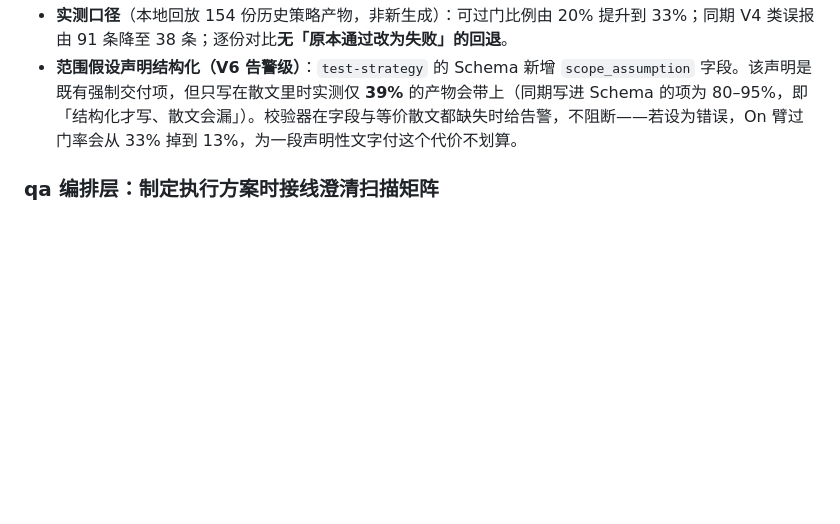
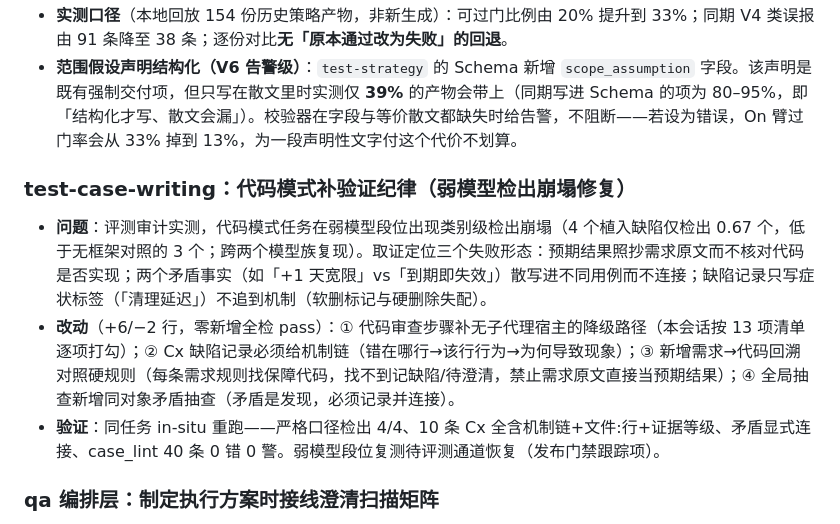
Before and after one commit to fishzjp/qa-skills, a Markdown page: CHANGELOG.md, the part around the change. GitHub-like rendering; blank space fills up the shorter version.

Commit message:
CHANGELOG：补记 test-case-writing 代码模式验证纪律（Round 41）

```diff
--- a/CHANGELOG.md
+++ b/CHANGELOG.md
@@ -24,6 +24,12 @@
 - **V1 接受块式轴书写**：单行 flow 仍是推荐写法，但块式（`performance:` 换行写 decision / rationale / scanned 列表）语义等价，此前被判"轴视同未决策"——实测占全部 V1 报错约七成而决策内容无误。现两种形态均解析，语义检查（V2 证据、V3 理由与双清单、V4 预算、V5 移交）逐条不变；同一轴重复声明仍报错。
 - **实测口径**（本地回放 154 份历史策略产物，非新生成）：可过门比例由 20% 提升到 33%；同期 V4 类误报由 91 条降至 38 条；逐份对比**无「原本通过改为失败」的回退**。
 - **范围假设声明结构化（V6 告警级）**：`test-strategy` 的 Schema 新增 `scope_assumption` 字段。该声明是既有强制交付项，但只写在散文里时实测仅 **39%** 的产物会带上（同期写进 Schema 的项为 80–95%，即「结构化才写、散文会漏」）。校验器在字段与等价散文都缺失时给告警，不阻断——若设为错误，On 臂过门率会从 33% 掉到 13%，为一段声明性文字付这个代价不划算。
+
+### test-case-writing：代码模式补验证纪律（弱模型检出崩塌修复）
+
+- **问题**：评测审计实测，代码模式任务在弱模型段位出现类别级检出崩塌（4 个植入缺陷仅检出 0.67 个，低于无框架对照的 3 个；跨两个模型族复现）。取证定位三个失败形态：预期结果照抄需求原文而不核对代码是否实现；两个矛盾事实（如「+1 天宽限」vs「到期即失效」）散写进不同用例而不连接；缺陷记录只写症状标签（「清理延迟」）不追到机制（软删标记与硬删除失配）。
+- **改动**（+6/−2 行，零新增全检 pass）：① 代码审查步骤补无子代理宿主的降级路径（本会话按 13 项清单逐项打勾）；② Cx 缺陷记录必须给机制链（错在哪行→该行行为→为何导致现象）；③ 新增需求→代码回溯对照硬规则（每条需求规则找保障代码，找不到记缺陷/待澄清，禁止需求原文直接当预期结果）；④ 全局抽查新增同对象矛盾抽查（矛盾是发现，必须记录并连接）。
+- **验证**：同任务 in-situ 重跑——严格口径检出 4/4、10 条 Cx 全含机制链+文件:行+证据等级、矛盾显式连接、case_lint 40 条 0 错 0 警。弱模型段位复测待评测通道恢复（发布门禁跟踪项）。
 
 ### qa 编排层：制定执行方案时接线澄清扫描矩阵
 
```
